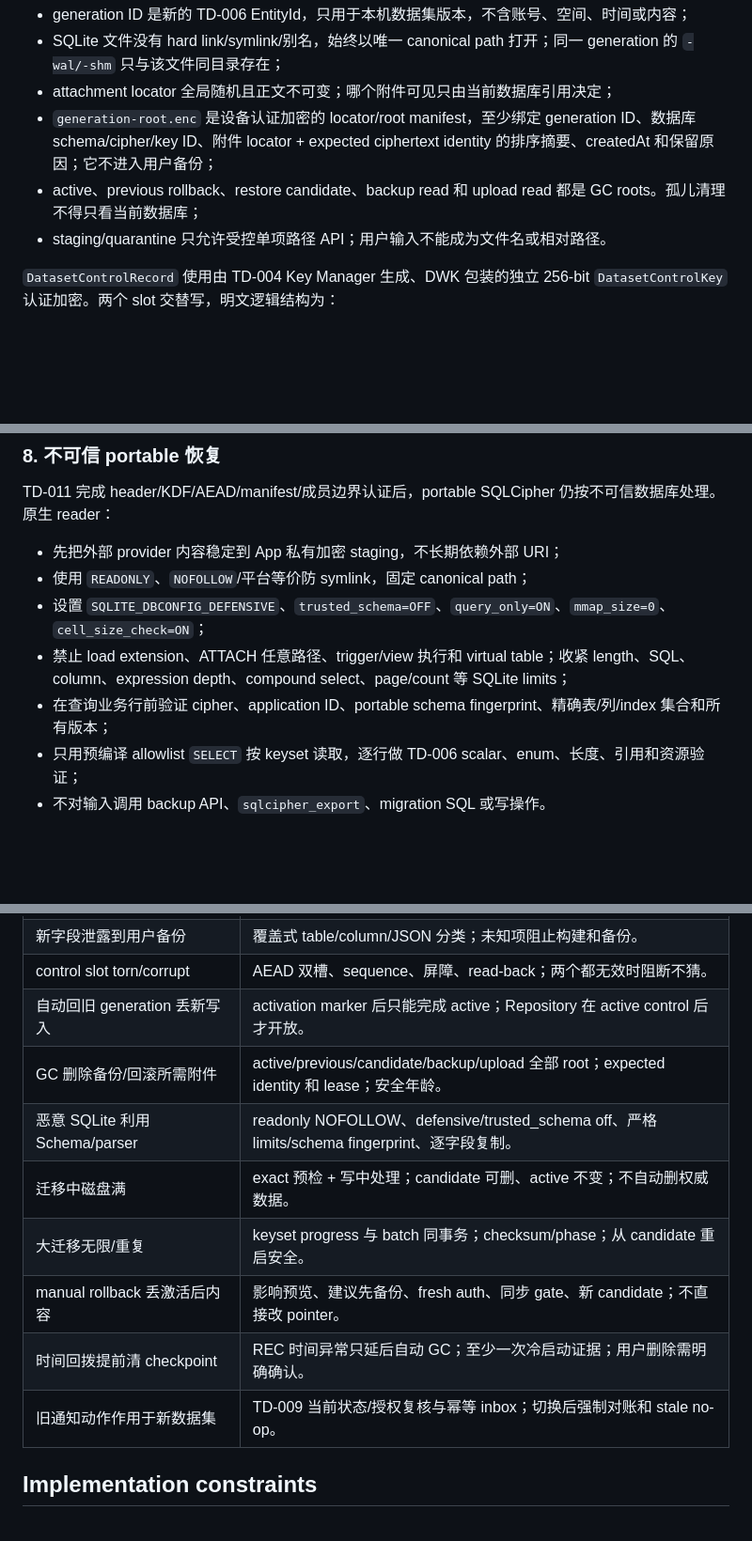
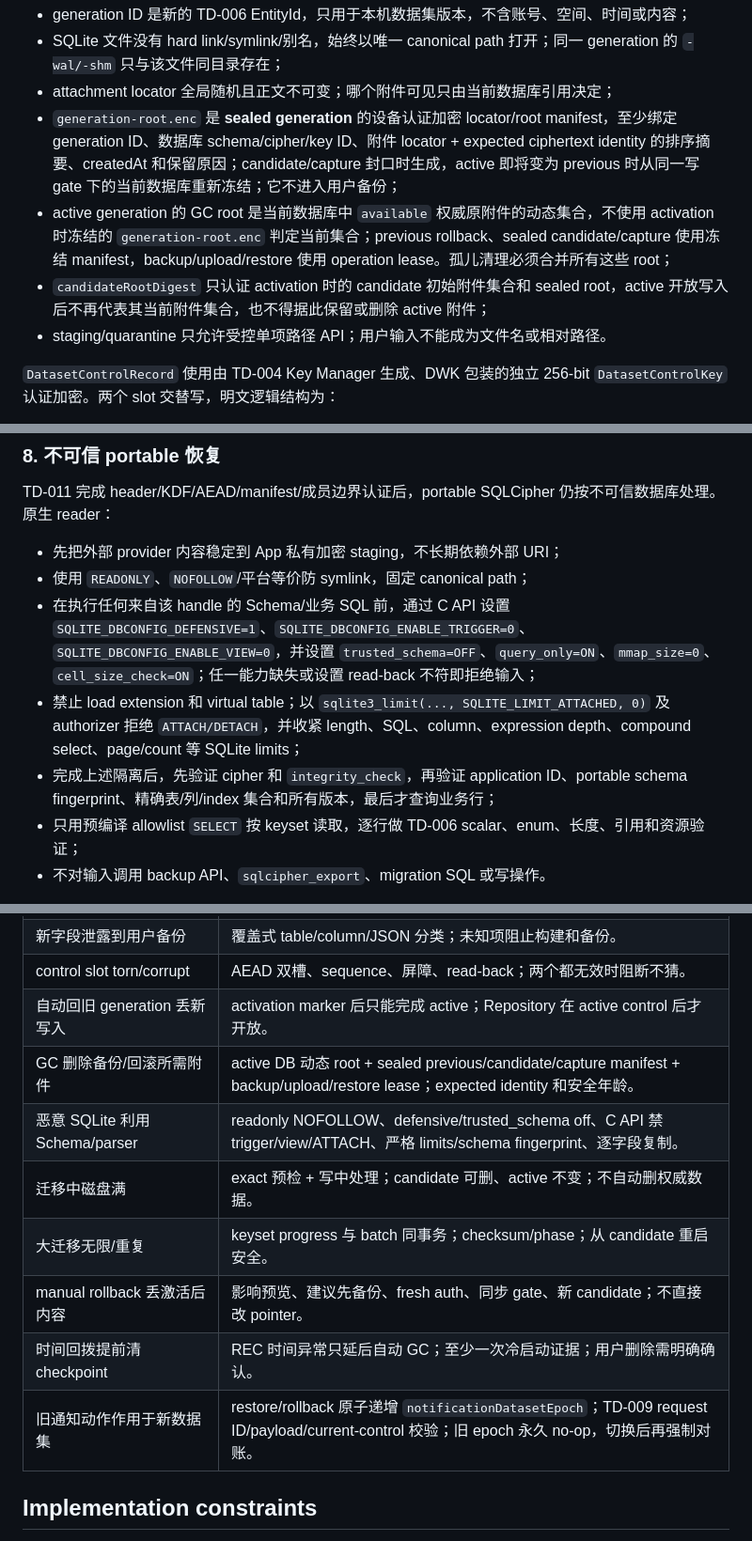
Before and after one commit to VmythV/life-book, a Markdown page: docs/adr/0010-sqlite-snapshot-migration-and-atomic-restore.md, 3 parts joined by grey strips. Shown at 94% size. GitHub-like rendering; blank space fills up the shorter version.

Commit message:
docs: harden atomic database lifecycle

```diff
--- a/docs/adr/0010-sqlite-snapshot-migration-and-atomic-restore.md
+++ b/docs/adr/0010-sqlite-snapshot-migration-and-atomic-restore.md
@@ -92,8 +92,9 @@ attachments/
 - generation ID 是新的 TD-006 EntityId，只用于本机数据集版本，不含账号、空间、时间或内容；
 - SQLite 文件没有 hard link/symlink/别名，始终以唯一 canonical path 打开；同一 generation 的 `-wal/-shm` 只与该文件同目录存在；
 - attachment locator 全局随机且正文不可变；哪个附件可见只由当前数据库引用决定；
-- `generation-root.enc` 是设备认证加密的 locator/root manifest，至少绑定 generation ID、数据库 schema/cipher/key ID、附件 locator + expected ciphertext identity 的排序摘要、createdAt 和保留原因；它不进入用户备份；
-- active、previous rollback、restore candidate、backup read 和 upload read 都是 GC roots。孤儿清理不得只看当前数据库；
+- `generation-root.enc` 是 **sealed generation** 的设备认证加密 locator/root manifest，至少绑定 generation ID、数据库 schema/cipher/key ID、附件 locator + expected ciphertext identity 的排序摘要、createdAt 和保留原因；candidate/capture 封口时生成，active 即将变为 previous 时从同一写 gate 下的当前数据库重新冻结；它不进入用户备份；
+- active generation 的 GC root 是当前数据库中 `available` 权威原附件的动态集合，不使用 activation 时冻结的 `generation-root.enc` 判定当前集合；previous rollback、sealed candidate/capture 使用冻结 manifest，backup/upload/restore 使用 operation lease。孤儿清理必须合并所有这些 root；
+- `candidateRootDigest` 只认证 activation 时的 candidate 初始附件集合和 sealed root，active 开放写入后不再代表其当前附件集合，也不得据此保留或删除 active 附件；
 - staging/quarantine 只允许受控单项路径 API；用户输入不能成为文件名或相对路径。
 
 `DatasetControlRecord` 使用由 TD-004 Key Manager 生成、DWK 包装的独立 256-bit `DatasetControlKey` 认证加密。两个 slot 交替写，明文逻辑结构为：
@@ -241,9 +245,9 @@ TD-011 完成 header/KDF/AEAD/manifest/成员边界认证后，portable SQLCiphe
 
 - 先把外部 provider 内容稳定到 App 私有加密 staging，不长期依赖外部 URI；
 - 使用 `READONLY`、`NOFOLLOW`/平台等价防 symlink，固定 canonical path；
-- 设置 `SQLITE_DBCONFIG_DEFENSIVE`、`trusted_schema=OFF`、`query_only=ON`、`mmap_size=0`、`cell_size_check=ON`；
-- 禁止 load extension、ATTACH 任意路径、trigger/view 执行和 virtual table；收紧 length、SQL、column、expression depth、compound select、page/count 等 SQLite limits；
-- 在查询业务行前验证 cipher、application ID、portable schema fingerprint、精确表/列/index 集合和所有版本；
+- 在执行任何来自该 handle 的 Schema/业务 SQL 前，通过 C API 设置 `SQLITE_DBCONFIG_DEFENSIVE=1`、`SQLITE_DBCONFIG_ENABLE_TRIGGER=0`、`SQLITE_DBCONFIG_ENABLE_VIEW=0`，并设置 `trusted_schema=OFF`、`query_only=ON`、`mmap_size=0`、`cell_size_check=ON`；任一能力缺失或设置 read-back 不符即拒绝输入；
+- 禁止 load extension 和 virtual table；以 `sqlite3_limit(..., SQLITE_LIMIT_ATTACHED, 0)` 及 authorizer 拒绝 `ATTACH/DETACH`，并收紧 length、SQL、column、expression depth、compound select、page/count 等 SQLite limits；
+- 完成上述隔离后，先验证 cipher 和 `integrity_check`，再验证 application ID、portable schema fingerprint、精确表/列/index 集合和所有版本，最后才查询业务行；
 - 只用预编译 allowlist `SELECT` 按 keyset 读取，逐行做 TD-006 scalar、enum、长度、引用和资源验证；
 - 不对输入调用 backup API、`sqlcipher_export`、migration SQL 或写操作。
 
@@ -426,13 +434,13 @@ SQLite 官方警告同文件多名、link 与 WAL/锁可能导致未定义行为
 | 新字段泄露到用户备份 | 覆盖式 table/column/JSON 分类；未知项阻止构建和备份。 |
 | control slot torn/corrupt | AEAD 双槽、sequence、屏障、read-back；两个都无效时阻断不猜。 |
 | 自动回旧 generation 丢新写入 | activation marker 后只能完成 active；Repository 在 active control 后才开放。 |
-| GC 删除备份/回滚所需附件 | active/previous/candidate/backup/upload 全部 root；expected identity 和 lease；安全年龄。 |
-| 恶意 SQLite 利用 Schema/parser | readonly NOFOLLOW、defensive/trusted_schema off、严格 limits/schema fingerprint、逐字段复制。 |
+| GC 删除备份/回滚所需附件 | active DB 动态 root + sealed previous/candidate/capture manifest + backup/upload/restore lease；expected identity 和安全年龄。 |
+| 恶意 SQLite 利用 Schema/parser | readonly NOFOLLOW、defensive/trusted_schema off、C API 禁 trigger/view/ATTACH、严格 limits/schema fingerprint、逐字段复制。 |
 | 迁移中磁盘满 | exact 预检 + 写中处理；candidate 可删、active 不变；不自动删权威数据。 |
 | 大迁移无限/重复 | keyset progress 与 batch 同事务；checksum/phase；从 candidate 重启安全。 |
 | manual rollback 丢激活后内容 | 影响预览、建议先备份、fresh auth、同步 gate、新 candidate；不直接改 pointer。 |
 | 时间回拨提前清 checkpoint | REC 时间异常只延后自动 GC；至少一次冷启动证据；用户删除需明确确认。 |
-| 旧通知动作作用于新数据集 | TD-009 当前状态/授权复核与幂等 inbox；切换后强制对账和 stale no-op。 |
+| 旧通知动作作用于新数据集 | restore/rollback 原子递增 `notificationDatasetEpoch`；TD-009 request ID/payload/current-control 校验；旧 epoch 永久 no-op，切换后再强制对账。 |
 
 ## Implementation constraints
 
```
Also changed, not shown: other parts of docs/adr/0010-sqlite-snapshot-migration-and-atomic-restore.md (+14 -5 lines).
